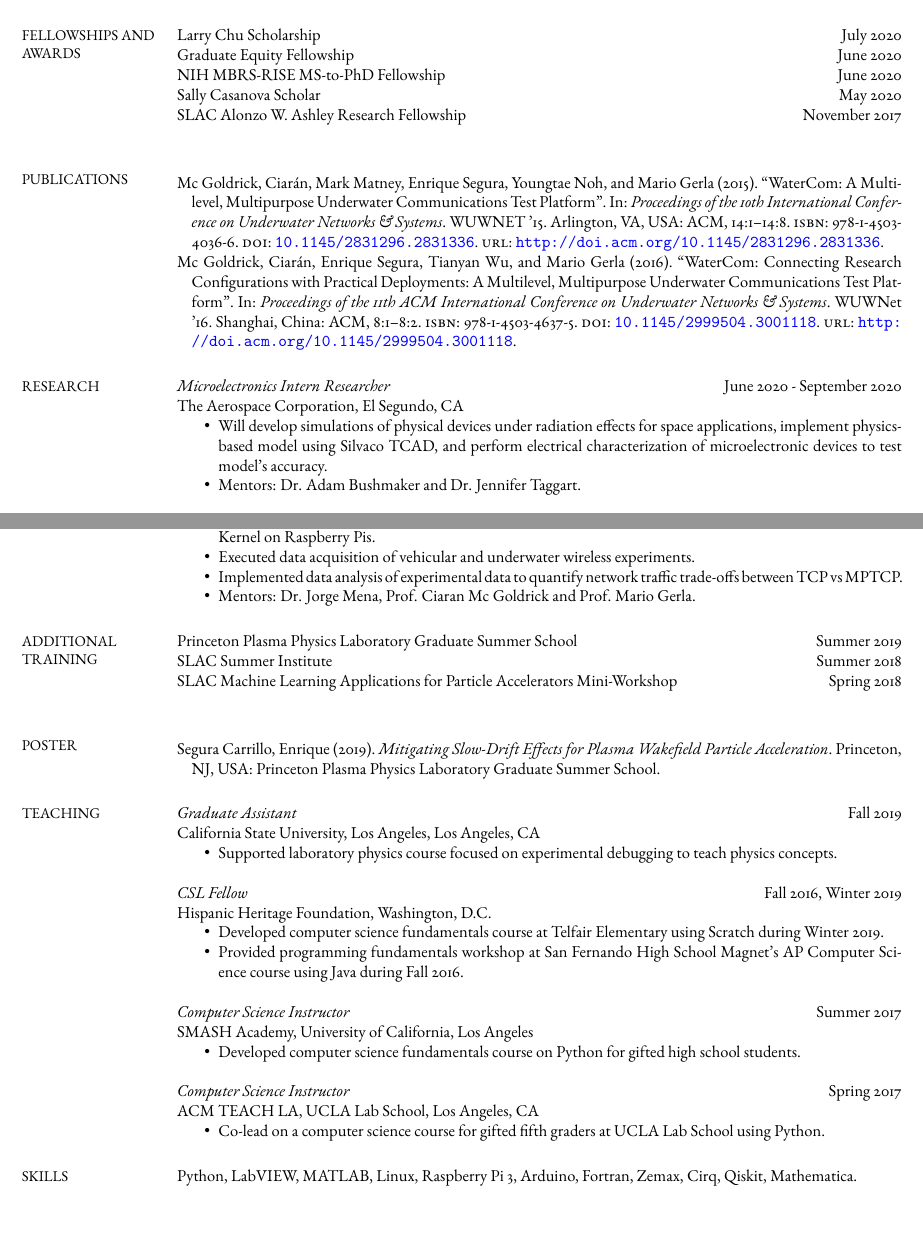
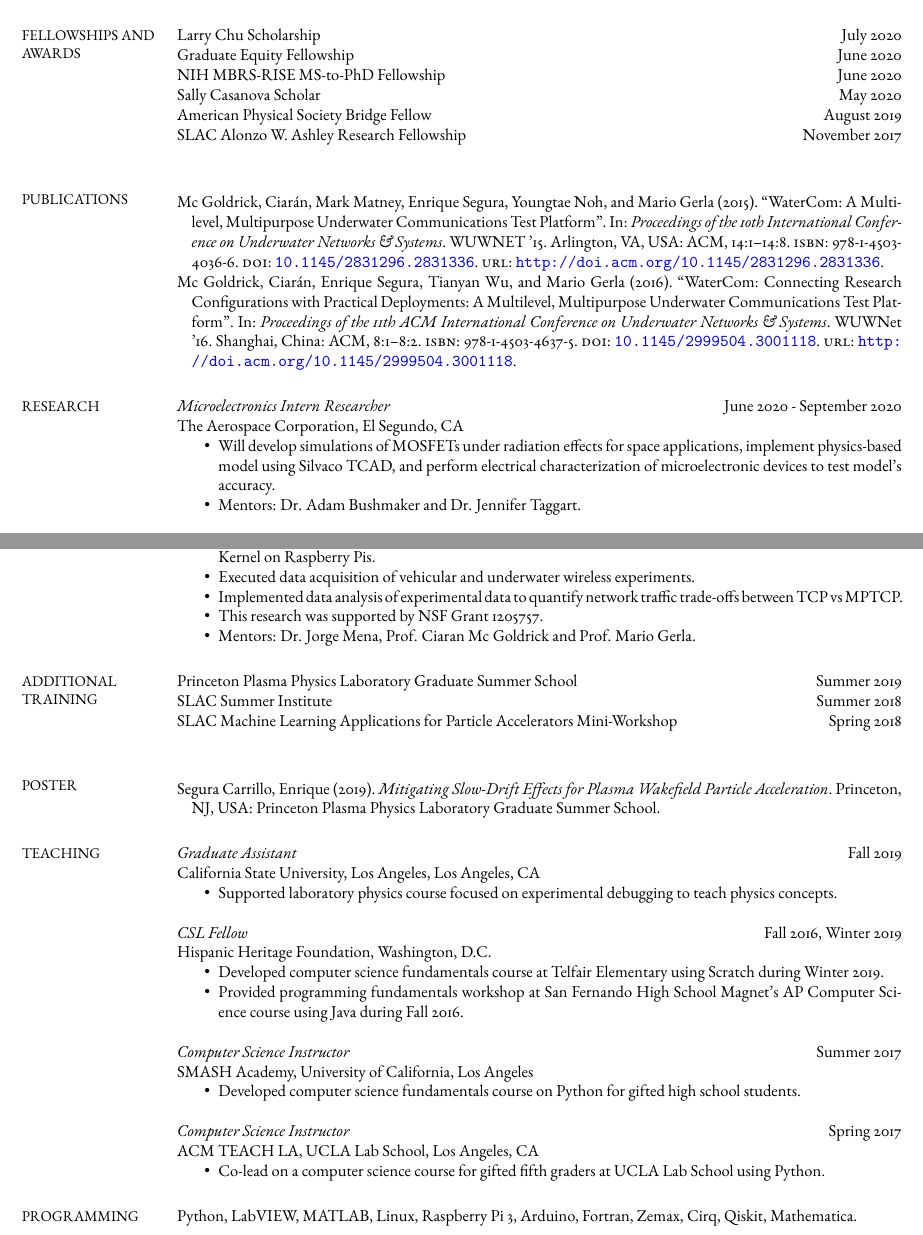
Before and after one commit to enriqueasegura/cv_files, a LaTeX CV (enrique_segura_cv.tex): two parts of pages 1 and 2 of 2, joined at a grey line, cut so that both start at the same text. Compiled offline with pdfLaTeX.

Commit message:
aps bridge fellow

```diff
--- a/enrique_segura_cv.tex
+++ b/enrique_segura_cv.tex
@@ -166,6 +166,7 @@ Graduate Equity Fellowship \hfill June 2020 \\
 NIH MBRS-RISE MS-to-PhD Fellowship \hfill June 2020 \\
 Sally Casanova Scholar \hfill May 2020 \\
 %HSF Scholarship Finalist \hfill March 2020 \\
+American Physical Society Bridge Fellow \hfill August 2019 \\
 SLAC Alonzo W. Ashley Research Fellowship \hfill November 2017 \\
 %HSF Procter \& Gamble Orgullosa Scholarship  \hfill January 2013 \\
 %AIChE Minority Scholarship Award     \hfill January 2013  \\
@@ -179,7 +180,7 @@ SLAC Alonzo W. Ashley Research Fellowship \hfill November 2017 \\
 The Aerospace Corporation, El Segundo, CA
 				\begin{itemize}
 				\itemsep -2pt
-\item Will develop simulations of physical devices under radiation effects for space applications, implement physics-based model using Silvaco TCAD, and perform electrical characterization of microelectronic devices to test model's accuracy.
+\item Will develop simulations of MOSFETs under radiation effects for space applications, implement physics-based model using Silvaco TCAD, and perform electrical characterization of microelectronic devices to test model's accuracy.
 \item Mentors: Dr. Adam Bushmaker and Dr. Jennifer Taggart.
 					\end{itemize}
 
@@ -227,6 +228,7 @@ California State University, Los Angeles, Los Angeles CA
                 \item Prepared embedded hardware for experiments by developing parallel compilation of NRL's MPTCP Linux Kernel on Raspberry Pis.
                 \item Executed data acquisition of vehicular and underwater wireless experiments.
                 \item Implemented data analysis of experimental data to quantify network traffic trade-offs between TCP vs MPTCP.
+                \item This research was supported by NSF Grant 1205757.
                 \item Mentors: Dr. Jorge Mena, Prof. Ciaran Mc Goldrick and Prof. Mario Gerla.
                 \end{itemize}
 
@@ -279,7 +281,7 @@ Hispanic Heritage Foundation,   San Fernando, CA
 \end{itemize}
 \fi
 
-\section{\mysidestyle  SKILLS}  Python, LabVIEW, MATLAB, Linux, Raspberry Pi 3, Arduino, Fortran, Zemax, Cirq, Qiskit, Mathematica.
+\section{\mysidestyle  PROGRAMMING}  Python, LabVIEW, MATLAB, Linux, Raspberry Pi 3, Arduino, Fortran, Zemax, Cirq, Qiskit, Mathematica.
 
 
 \end{resume}
```
Also changed, not shown: enrique_segura_cv.pdf, 5 other files.
